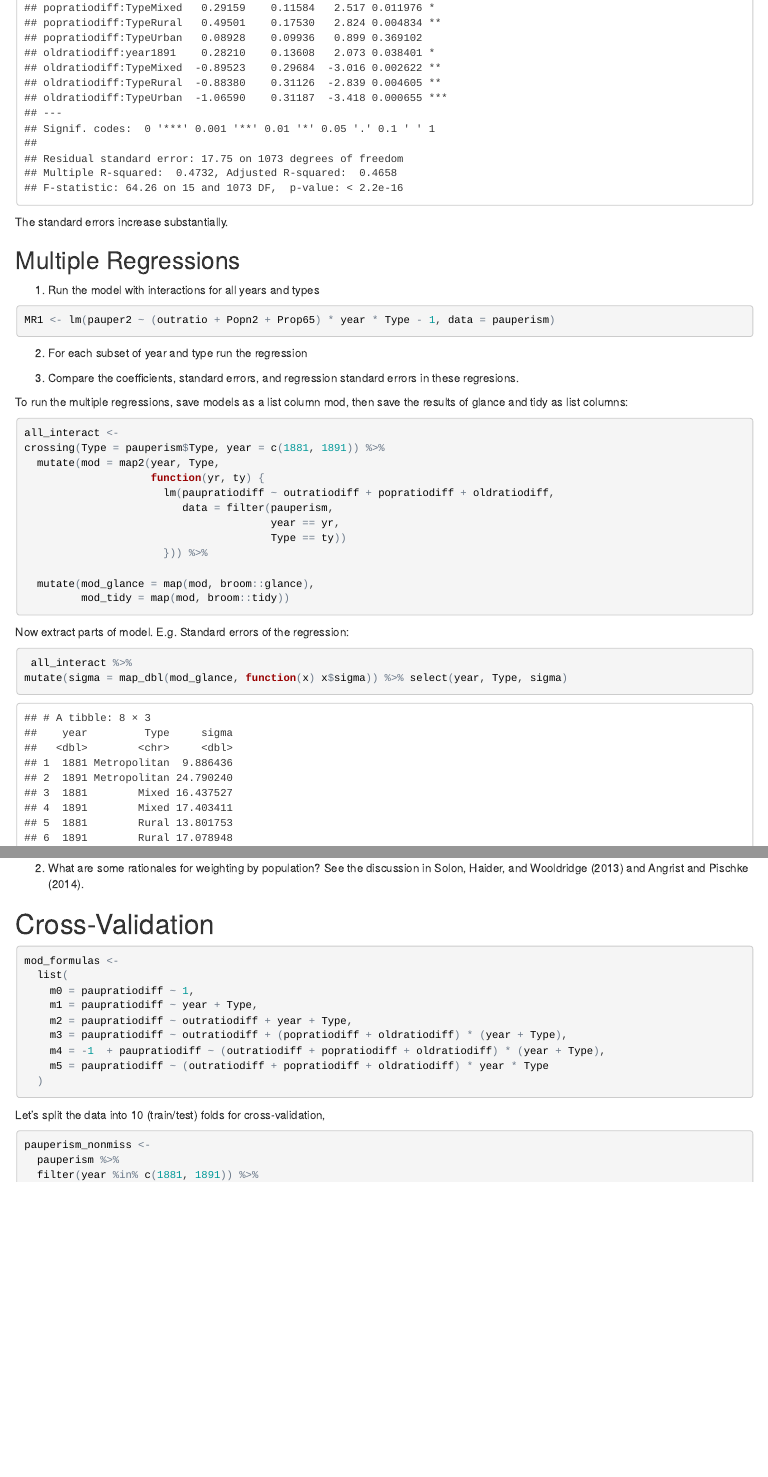
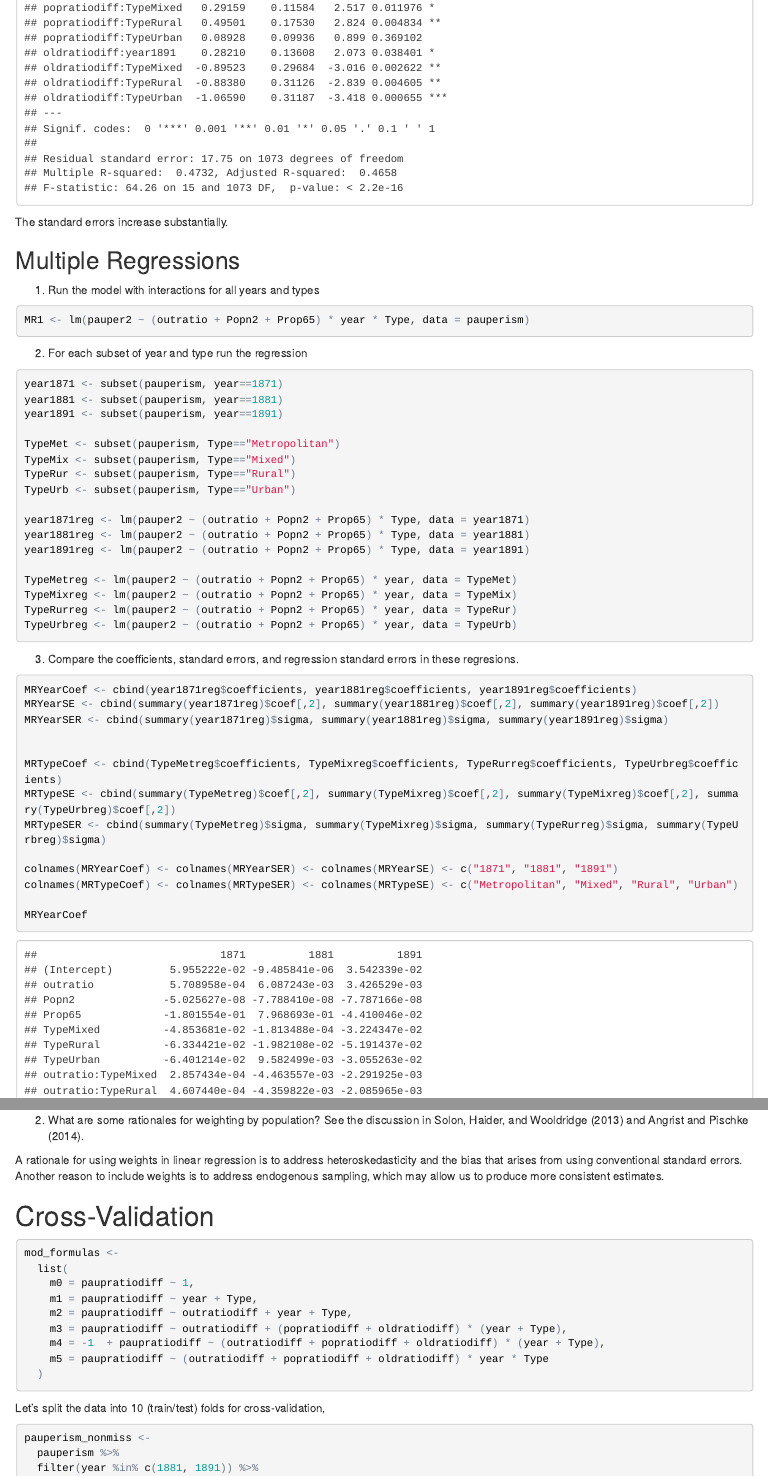
Before and after one commit to UW-POLS503/assignment-2017-2, an R Markdown document (solutions.Rmd): the page in a window 1100 px wide, from 570 px down, and a second part further down, joined at a grey line. The pictures show the output file solutions.html that the author committed with the source, opened offline.

Commit message:
Add files via upload

````diff
--- a/solutions.Rmd
+++ b/solutions.Rmd
@@ -457,12 +457,48 @@ The standard errors increase substantially.
 
 1. Run the model with interactions for all years and types
 ```{r}
-MR1 <- lm(pauper2 ~ (outratio + Popn2 + Prop65) * year * Type - 1, data = pauperism)
+MR1 <- lm(pauper2 ~ (outratio + Popn2 + Prop65) * year * Type, data = pauperism)
 ```
 2. For each subset of year and type run the regression
 ```{r}
 
+year1871 <- subset(pauperism, year==1871)
+year1881 <- subset(pauperism, year==1881)
+year1891 <- subset(pauperism, year==1891)
+
+TypeMet <- subset(pauperism, Type=="Metropolitan")
+TypeMix <- subset(pauperism, Type=="Mixed")
+TypeRur <- subset(pauperism, Type=="Rural")
+TypeUrb <- subset(pauperism, Type=="Urban")
+
+year1871reg <- lm(pauper2 ~ (outratio + Popn2 + Prop65) * Type, data = year1871)
+year1881reg <- lm(pauper2 ~ (outratio + Popn2 + Prop65) * Type, data = year1881)
+year1891reg <- lm(pauper2 ~ (outratio + Popn2 + Prop65) * Type, data = year1891)
+
+TypeMetreg <- lm(pauper2 ~ (outratio + Popn2 + Prop65) * year, data = TypeMet)
+TypeMixreg <- lm(pauper2 ~ (outratio + Popn2 + Prop65) * year, data = TypeMix)
+TypeRurreg <- lm(pauper2 ~ (outratio + Popn2 + Prop65) * year, data = TypeRur)
+TypeUrbreg <- lm(pauper2 ~ (outratio + Popn2 + Prop65) * year, data = TypeUrb)
 ```
 
 3. Compare the coefficients, standard errors, and regression standard errors in these regresions.
+```{r}
+MRYearCoef <- cbind(year1871reg$coefficients, year1881reg$coefficients, year1891reg$coefficients)
+MRYearSE <- cbind(summary(year1871reg)$coef[,2], summary(year1881reg)$coef[,2], summary(year1891reg)$coef[,2])
+MRYearSER <- cbind(summary(year1871reg)$sigma, summary(year1881reg)$sigma, summary(year1891reg)$sigma)
 
+
+MRTypeCoef <- cbind(TypeMetreg$coefficients, TypeMixreg$coefficients, TypeRurreg$coefficients, TypeUrbreg$coefficients)
+MRTypeSE <- cbind(summary(TypeMetreg)$coef[,2], summary(TypeMixreg)$coef[,2], summary(TypeMixreg)$coef[,2], summary(TypeUrbreg)$coef[,2])
+MRTypeSER <- cbind(summary(TypeMetreg)$sigma, summary(TypeMixreg)$sigma, summary(TypeRurreg)$sigma, summary(TypeUrbreg)$sigma)
+
+colnames(MRYearCoef) <- colnames(MRYearSER) <- colnames(MRYearSE) <- c("1871", "1881", "1891")
+colnames(MRTypeCoef) <- colnames(MRTypeSER) <- colnames(MRTypeSE) <- c("Metropolitan", "Mixed", "Rural", "Urban")
+
+MRYearCoef
+MRYearSE
+MRYearSER
+
+MRTypeCoef
+MRTypeSE
+MRTypeSER
@@ -502,3 +545,4 @@ WRM3 <- lm(-1 + paupratiodiff ~ (outratiodiff + popratiodiff + oldratiodiff) * (
+A rationale for using weights in linear regression is to address heteroskedasticity and the bias that arises from using conventional standard errors. Another reason to include weights is to address endogenous sampling, which may allow us to produce more consistent estimates.
 
 # Cross-Validation
 
````
Also changed, not shown: solutions.html, solutions.Rmd (20 more changed lines).
